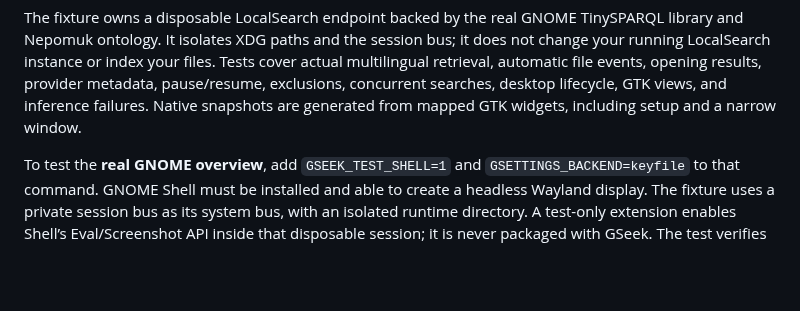
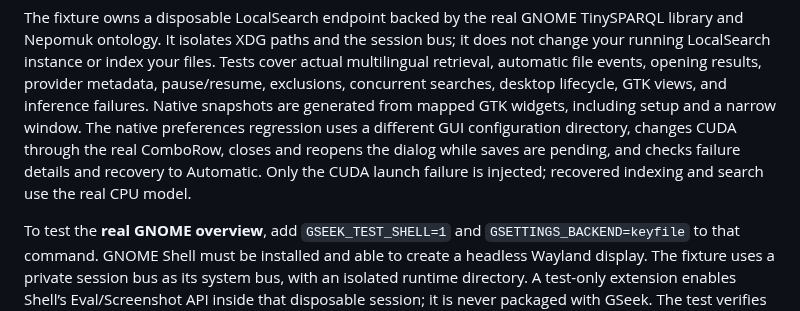
Before and after one commit to FarisZR/GSeek, a Markdown page: docs/DEVELOPMENT.md, the part around the change. GitHub-like rendering; blank space fills up the shorter version.

```diff
--- a/docs/DEVELOPMENT.md
+++ b/docs/DEVELOPMENT.md
@@ -77,6 +77,10 @@ cover actual multilingual retrieval, automatic file events, opening results,
 provider metadata, pause/resume, exclusions, concurrent searches, desktop lifecycle,
 GTK views, and inference failures. Native snapshots are generated from mapped GTK
 widgets, including setup and a narrow window.
+The native preferences regression uses a different GUI configuration directory,
+changes CUDA through the real ComboRow, closes and reopens the dialog while saves
+are pending, and checks failure details and recovery to Automatic. Only the CUDA
+launch failure is injected; recovered indexing and search use the real CPU model.
 
 To test the **real GNOME overview**, add `GSEEK_TEST_SHELL=1` and
 `GSETTINGS_BACKEND=keyfile` to that command. GNOME Shell must be installed and able
```
Also changed, not shown: README.md (+9 -0 lines), docs/ARCHITECTURE.md (+4 -1 lines), docs/screenshots/inference.png (added), 5 other files.
